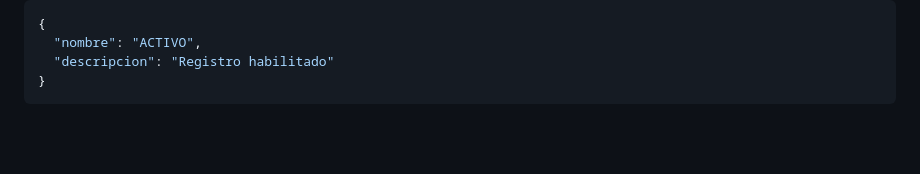
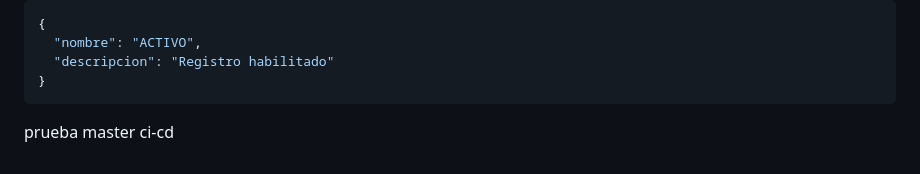
Before and after one commit to memouk/gnucannabismicro, a Markdown page: README.md, the part around the change. Rendered like a GitHub page; blank space fills up the shorter version.

Commit message:
prueba ci-cd

````diff
--- a/README.md
+++ b/README.md
@@ -219,3 +219,4 @@ Estado:
   "descripcion": "Registro habilitado"
 }
 ```
+prueba master ci-cd
````
